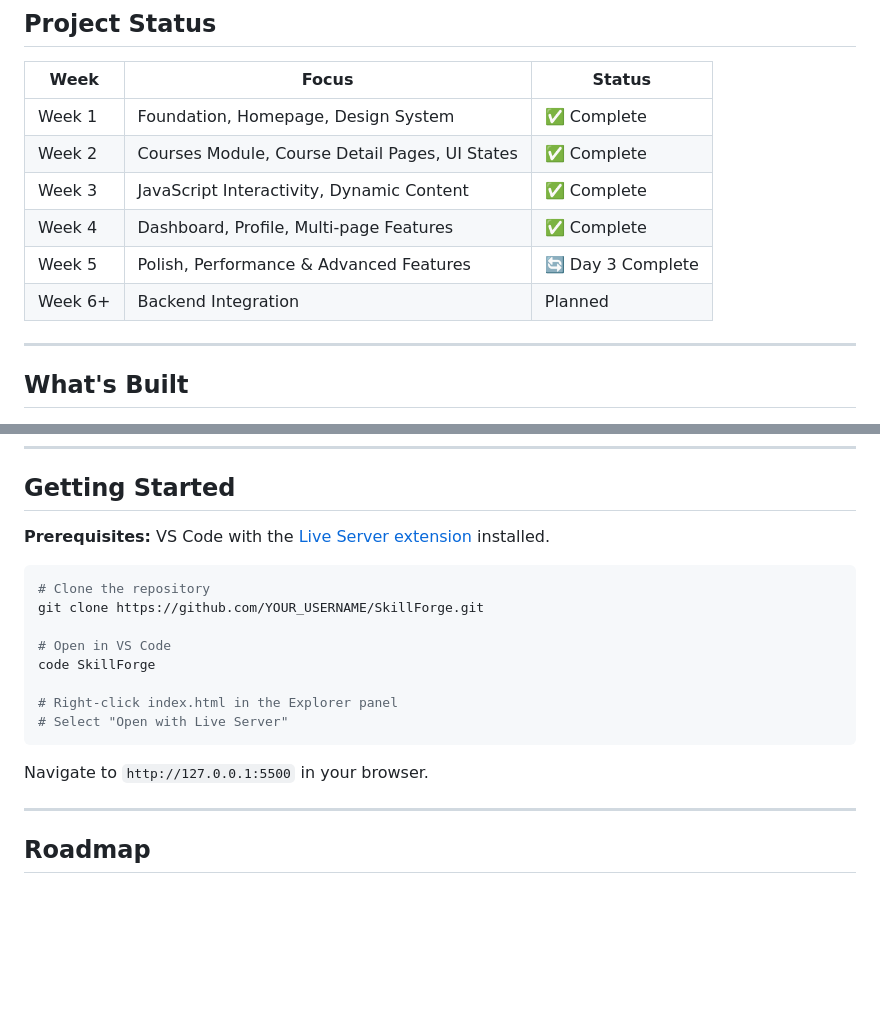
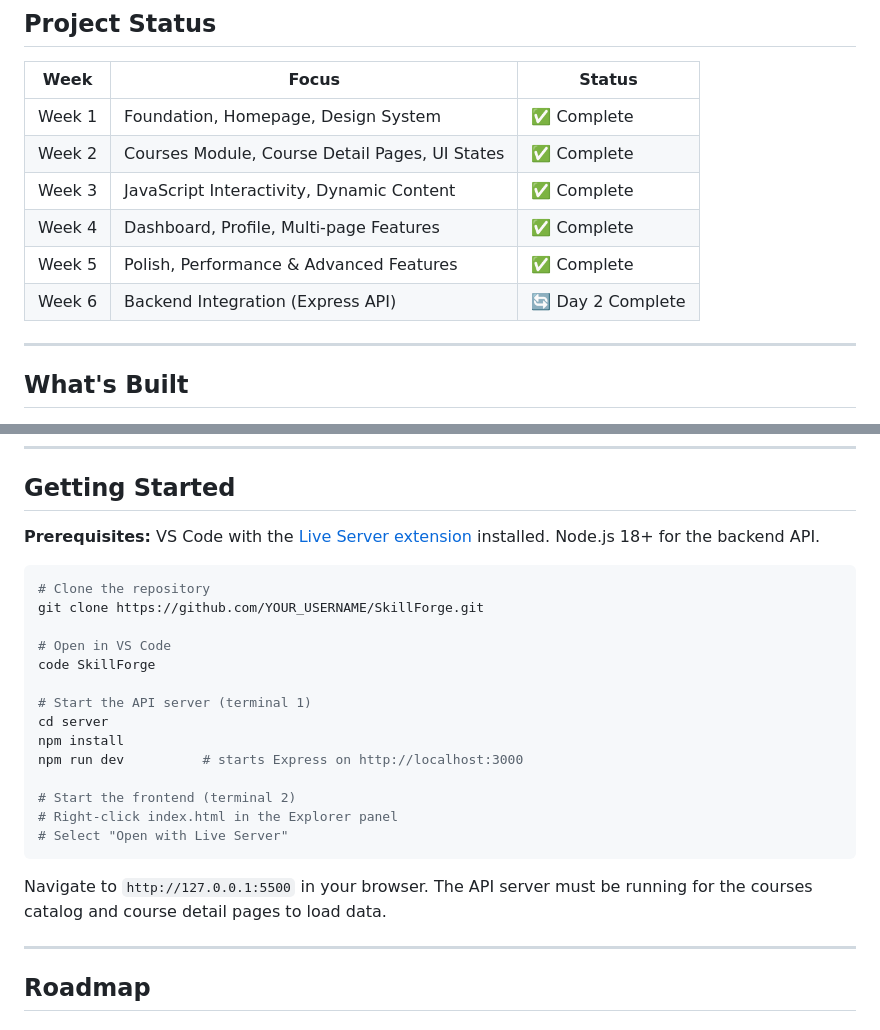
Before and after one commit to mohitkhatrri2004-debug/SkillForge, a Markdown page: README.md, 2 parts joined by grey strips. GitHub-like rendering; blank space fills up the shorter version.

````diff
--- a/README.md
+++ b/README.md
@@ -20,8 +20,8 @@ Open `index.html` via [Live Server](https://marketplace.visualstudio.com/items?i
 | Week 2 | Courses Module, Course Detail Pages, UI States | ✅ Complete |
 | Week 3 | JavaScript Interactivity, Dynamic Content | ✅ Complete |
 | Week 4 | Dashboard, Profile, Multi-page Features | ✅ Complete |
-| Week 5 | Polish, Performance & Advanced Features | 🔄 Day 3 Complete |
-| Week 6+ | Backend Integration | Planned |
+| Week 5 | Polish, Performance & Advanced Features | ✅ Complete |
+| Week 6 | Backend Integration (Express API) | 🔄 Day 2 Complete |
 
 ---
 
@@ -340,7 +364,7 @@ Mobile-first approach with three primary breakpoints:
 
 ## Getting Started
 
-**Prerequisites:** VS Code with the [Live Server extension](https://marketplace.visualstudio.com/items?itemName=ritwickdey.LiveServer) installed.
+**Prerequisites:** VS Code with the [Live Server extension](https://marketplace.visualstudio.com/items?itemName=ritwickdey.LiveServer) installed. Node.js 18+ for the backend API.
 
 ```bash
 # Clone the repository
@@ -349,11 +373,17 @@ git clone https://github.com/YOUR_USERNAME/SkillForge.git
 # Open in VS Code
 code SkillForge
 
+# Start the API server (terminal 1)
+cd server
+npm install
+npm run dev          # starts Express on http://localhost:3000
+
+# Start the frontend (terminal 2)
 # Right-click index.html in the Explorer panel
 # Select "Open with Live Server"
 ```
 
-Navigate to `http://127.0.0.1:5500` in your browser.
+Navigate to `http://127.0.0.1:5500` in your browser. The API server must be running for the courses catalog and course detail pages to load data.
 
 ---
 
````
Also changed, not shown: other parts of README.md (+34 -2 lines).
